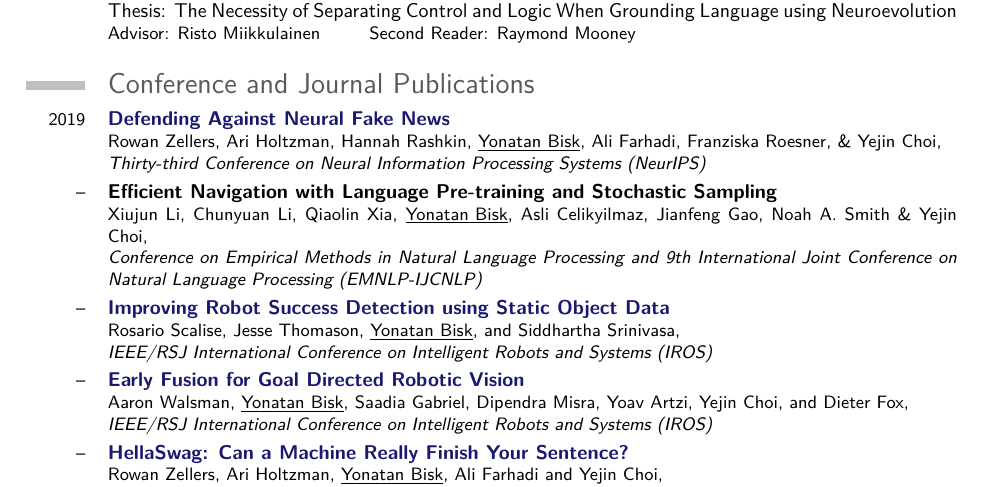
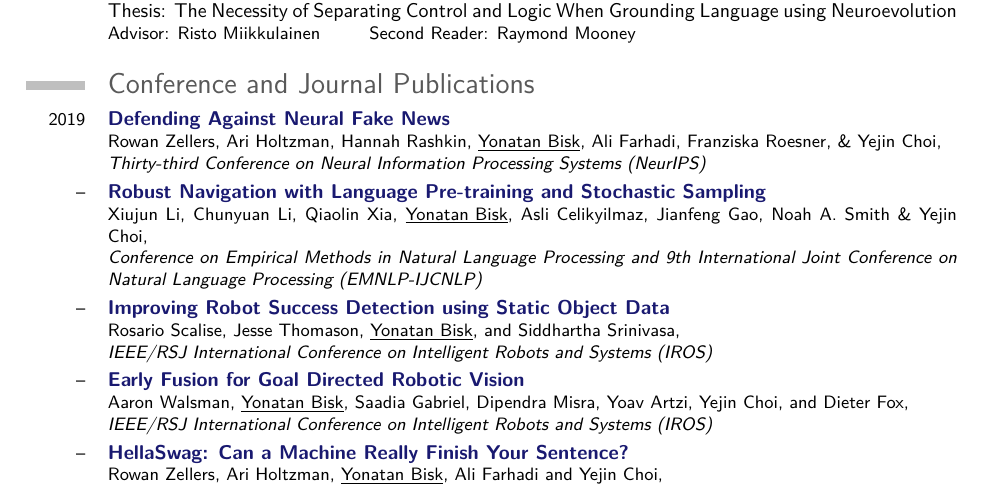
Before and after one commit to ybisk/ybisk.github.io, a LaTeX CV (CV.tex): part of page 1 of 5, cut so that both start at the same text. Compiled offline with pdfLaTeX.

Commit message:
change title in cv

```diff
--- a/CV.tex
+++ b/CV.tex
@@ -69,7 +69,7 @@ Information Sciences Institute, University of Southern California \hfill w/ Dani
   {Rowan Zellers, Ari Holtzman, Hannah Rashkin, \YB{}, Ali Farhadi, Franziska Roesner, \& Yejin Choi}
   {Thirty-third Conference on Neural Information Processing Systems (NeurIPS)}{}{}
 \pub{--}
-  {Efficient Navigation with Language Pre-training and Stochastic Sampling}
+  {\href{https://arxiv.org/abs/1909.02244}{\color{linkcolor}{Robust Navigation with Language Pre-training and Stochastic Sampling}}}
   {Xiujun Li, Chunyuan Li, Qiaolin Xia, \YB{}, Asli Celikyilmaz, Jianfeng Gao, Noah A. Smith \& Yejin Choi}
   {Conference on Empirical Methods in Natural Language Processing and 9th International Joint Conference on Natural Language Processing (EMNLP-IJCNLP)}{}{}
 \pub{--}
```
Also changed, not shown: CV.pdf.
